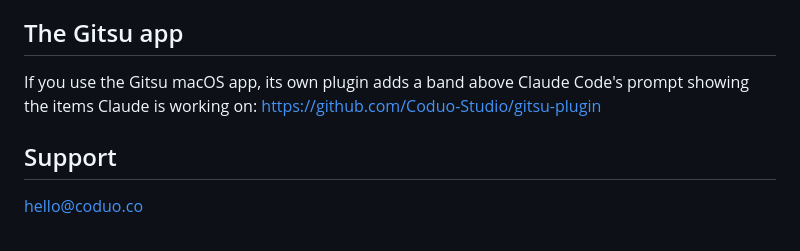
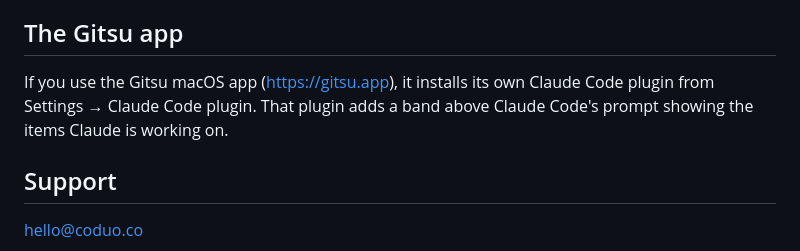
Before and after one commit to Coduo-Studio/gitsu-claude, a Markdown page: README.md, the part around one of its changes. Rendered like a GitHub page.

```diff
--- a/README.md
+++ b/README.md
@@ -51,9 +66,9 @@ No tool deletes an item.
 
 ## The Gitsu app
 
-If you use the Gitsu macOS app, its own plugin adds a band above Claude Code's
-prompt showing the items Claude is working on:
-https://github.com/Coduo-Studio/gitsu-plugin
+If you use the Gitsu macOS app (https://gitsu.app), it installs its own Claude
+Code plugin from Settings → Claude Code plugin. That plugin adds a band above
+Claude Code's prompt showing the items Claude is working on.
 
 ## Support
 
```
Also changed, not shown: other parts of README.md (+15 -0 lines), docs/screenshots/item-light.png (added), docs/screenshots/items-light.png (added), docs/screenshots/write-light.png (added).
